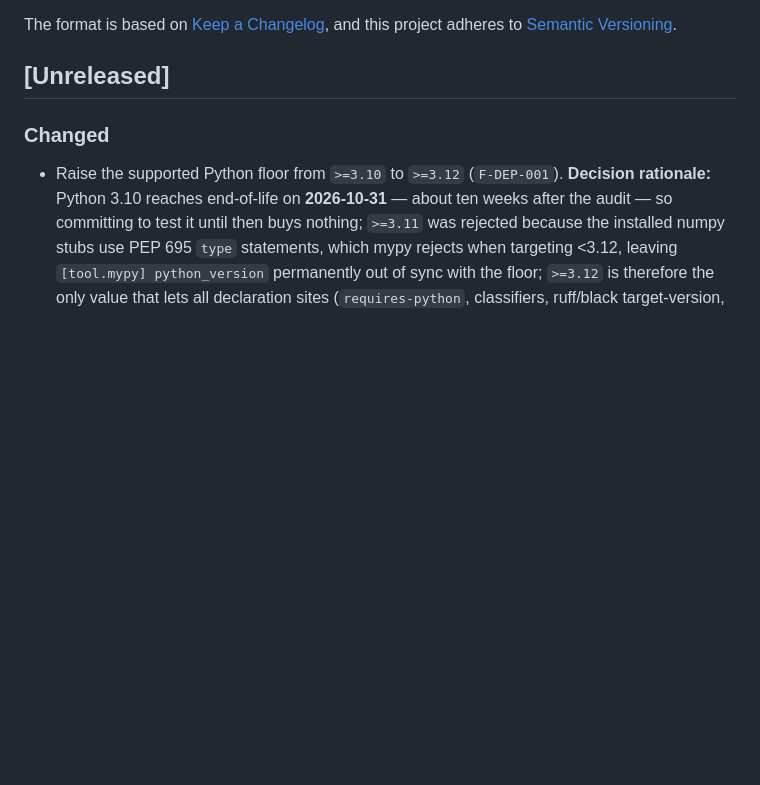
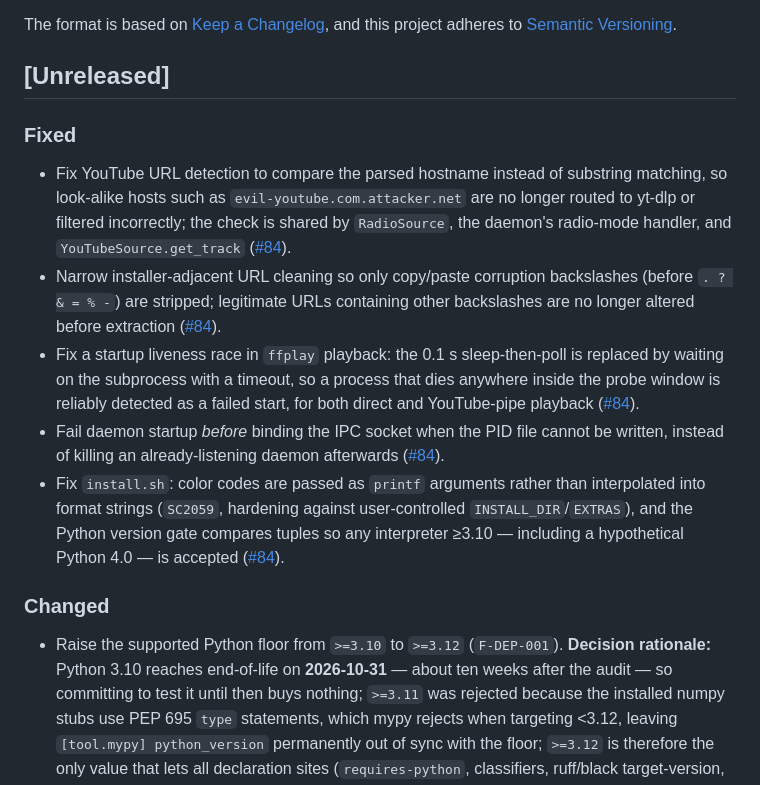
Before and after one commit to luongnv89/music-cli, a Markdown page: CHANGELOG.md, the part around the change. Rendered like a GitHub page; blank space fills up the shorter version.

Commit message:
docs(changelog): record #84 correctness fixes

```diff
--- a/CHANGELOG.md
+++ b/CHANGELOG.md
@@ -6,6 +6,13 @@ The format is based on [Keep a Changelog](https://keepachangelog.com/en/1.0.0/),
 and this project adheres to [Semantic Versioning](https://semver.org/spec/v2.0.0.html).
 
 ## [Unreleased]
+
+### Fixed
+- Fix YouTube URL detection to compare the parsed hostname instead of substring matching, so look-alike hosts such as `evil-youtube.com.attacker.net` are no longer routed to yt-dlp or filtered incorrectly; the check is shared by `RadioSource`, the daemon's radio-mode handler, and `YouTubeSource.get_track` ([#84](https://github.com/luongnv89/music-cli/issues/84)).
+- Narrow installer-adjacent URL cleaning so only copy/paste corruption backslashes (before `. ? & = % -`) are stripped; legitimate URLs containing other backslashes are no longer altered before extraction ([#84](https://github.com/luongnv89/music-cli/issues/84)).
+- Fix a startup liveness race in `ffplay` playback: the 0.1 s sleep-then-poll is replaced by waiting on the subprocess with a timeout, so a process that dies anywhere inside the probe window is reliably detected as a failed start, for both direct and YouTube-pipe playback ([#84](https://github.com/luongnv89/music-cli/issues/84)).
+- Fail daemon startup *before* binding the IPC socket when the PID file cannot be written, instead of killing an already-listening daemon afterwards ([#84](https://github.com/luongnv89/music-cli/issues/84)).
+- Fix `install.sh`: color codes are passed as `printf` arguments rather than interpolated into format strings (`SC2059`, hardening against user-controlled `INSTALL_DIR`/`EXTRAS`), and the Python version gate compares tuples so any interpreter ≥3.10 — including a hypothetical Python 4.0 — is accepted ([#84](https://github.com/luongnv89/music-cli/issues/84)).
 
 ### Changed
 - Raise the supported Python floor from `>=3.10` to `>=3.12` (`F-DEP-001`). **Decision rationale:** Python 3.10 reaches end-of-life on **2026-10-31** — about ten weeks after the audit — so committing to test it until then buys nothing; `>=3.11` was rejected because the installed numpy stubs use PEP 695 `type` statements, which mypy rejects when targeting <3.12, leaving `[tool.mypy] python_version` permanently out of sync with the floor; `>=3.12` is therefore the only value that lets all declaration sites (`requires-python`, classifiers, ruff/black target-version, mypy python_version, CI matrix) agree, aligns with the existing CI matrix, and root-causes the numpy-stub conflict behind `F-CI-002` rather than working around it. The dead `tomli` shim (`python_version<'3.11'`) and its fallback import are removed; standalone CI jobs move 3.11 → 3.12 ([#58](https://github.com/luongnv89/music-cli/issues/58)).
```
